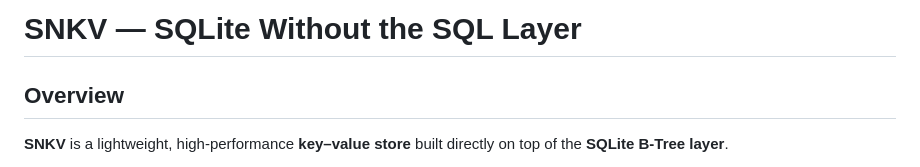
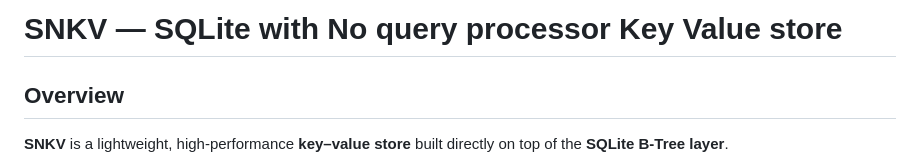
Before and after one commit to hash-anu/snkv, a Markdown page: README.md, the part around the change. GitHub-like rendering.

```diff
--- a/README.md
+++ b/README.md
@@ -1,4 +1,4 @@
-# SNKV — SQLite Without the SQL Layer
+# SNKV — SQLite with No query processor Key Value store
 
 ## Overview
 
```
